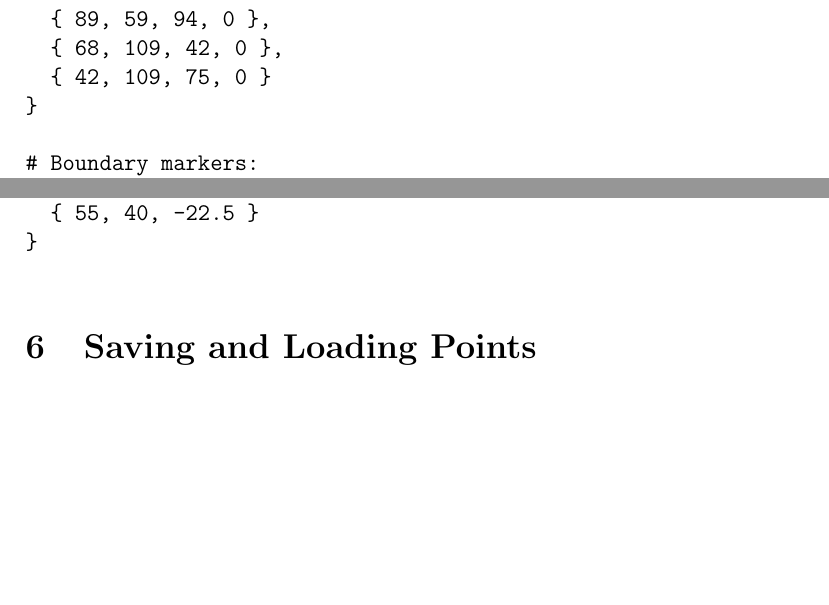
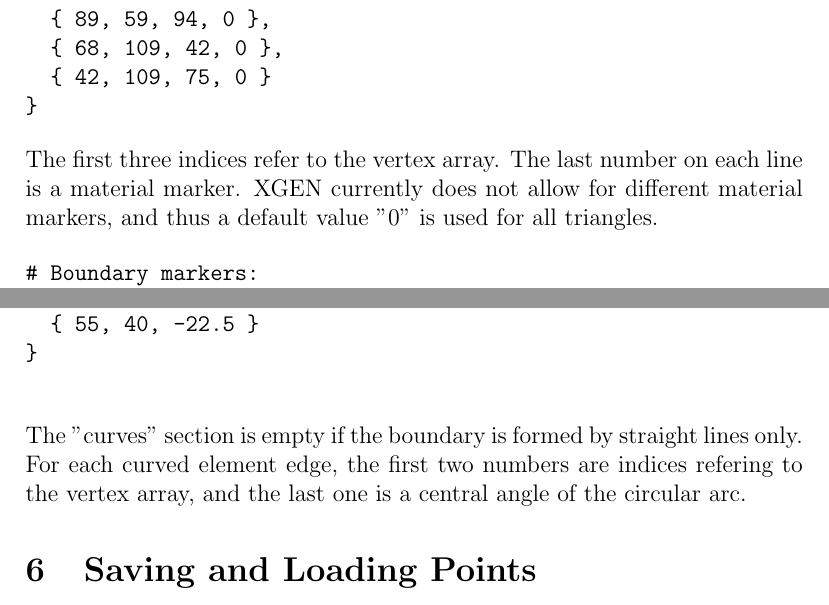
Before and after one commit to hpfem/xgen, a LaTeX document (doc/xgen.tex): two parts of pages 9 and 10 of 12, joined at a grey line, cut so that both start at the same text, the shorter picture padded with empty space. Compiled offline with pdfLaTeX.

Commit message:
Updating tutorial.

```diff
--- a/doc/xgen.tex
+++ b/doc/xgen.tex
@@ -333,7 +333,13 @@ elements =
   { 68, 109, 42, 0 },
   { 42, 109, 75, 0 }
 }
+\end{verbatim}
+The first three indices refer to the vertex array.
+The last number on each line is a material marker. XGEN currently
+does not allow for different material markers, and thus
+a default value "0" is used for all triangles.
 
+\begin{verbatim}
 # Boundary markers:
 # (bdy_vertex_1 bdy_vertex_2 edge_index)
 boundaries =
@@ -348,3 +354,4 @@ boundaries =
   { 54, 55, 5 },
   { 55, 40, 5 }
 }
+\end{verbatim}
@@ -364,6 +374,10 @@ curves =
   { 55, 40, -22.5 }
 }
   \end{verbatim}
+The "curves" section is empty if the boundary is formed by
+straight lines only. For each curved element edge, the
+first two numbers are indices refering to the vertex array, and the
+last one is a central angle of the circular arc.
 
   \section{Saving and Loading Points}
 
```
Also changed, not shown: doc/xgen.pdf, doc/xgen.tex (21 more changed lines).
